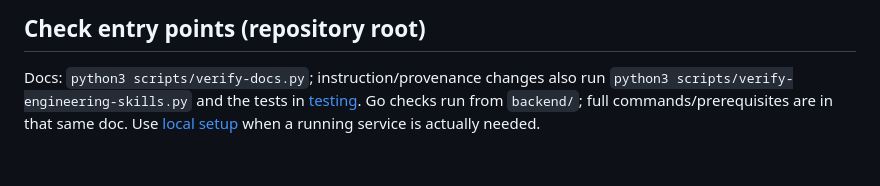
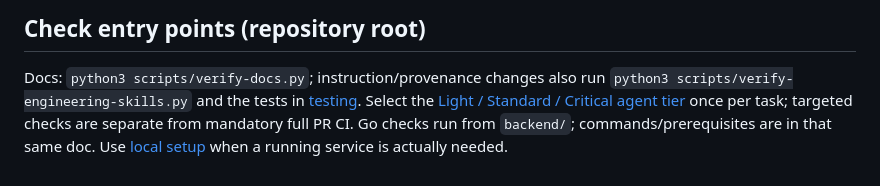
Before and after one commit to BlinovDev/rc-setup-hub, a Markdown page: AGENTS.md, the part around the change. GitHub-like rendering.

```diff
--- a/AGENTS.md
+++ b/AGENTS.md
@@ -44,5 +44,7 @@ is not independent review. Skills do not authorize broader changes or releases.
 
 Docs: `python3 scripts/verify-docs.py`; instruction/provenance changes also run
 `python3 scripts/verify-engineering-skills.py` and the tests in [testing](AI/testing.md).
-Go checks run from `backend/`; full commands/prerequisites are in that same doc.
+Select the [Light / Standard / Critical agent tier](AI/testing.md#agent-side-verification)
+once per task; targeted checks are separate from mandatory full PR CI.
+Go checks run from `backend/`; commands/prerequisites are in that same doc.
 Use [local setup](backend/README.md) when a running service is actually needed.
```
Also changed, not shown: AI/testing.md (+31 -2 lines), AI/workflow.md (+40 -0 lines).
